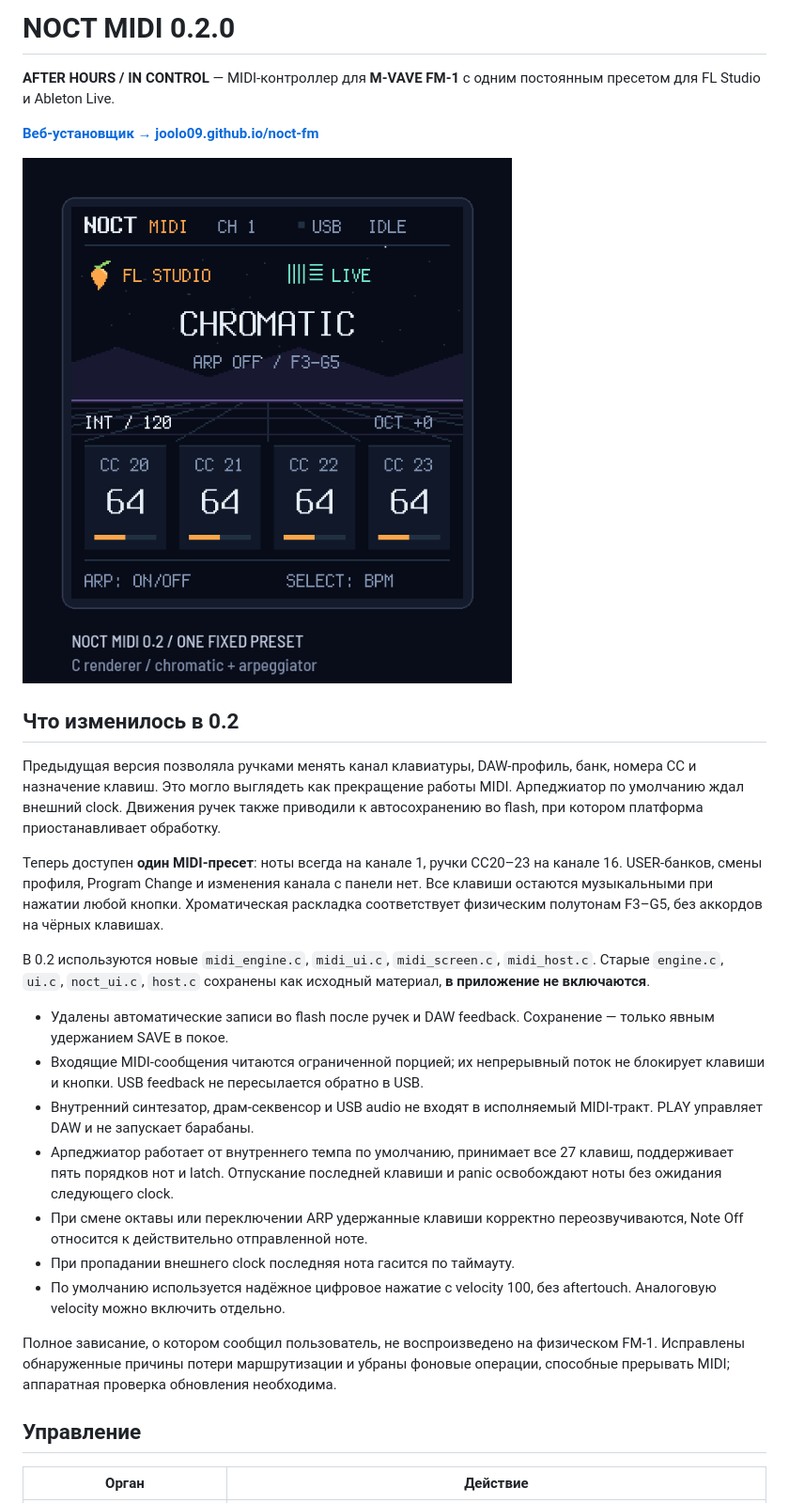
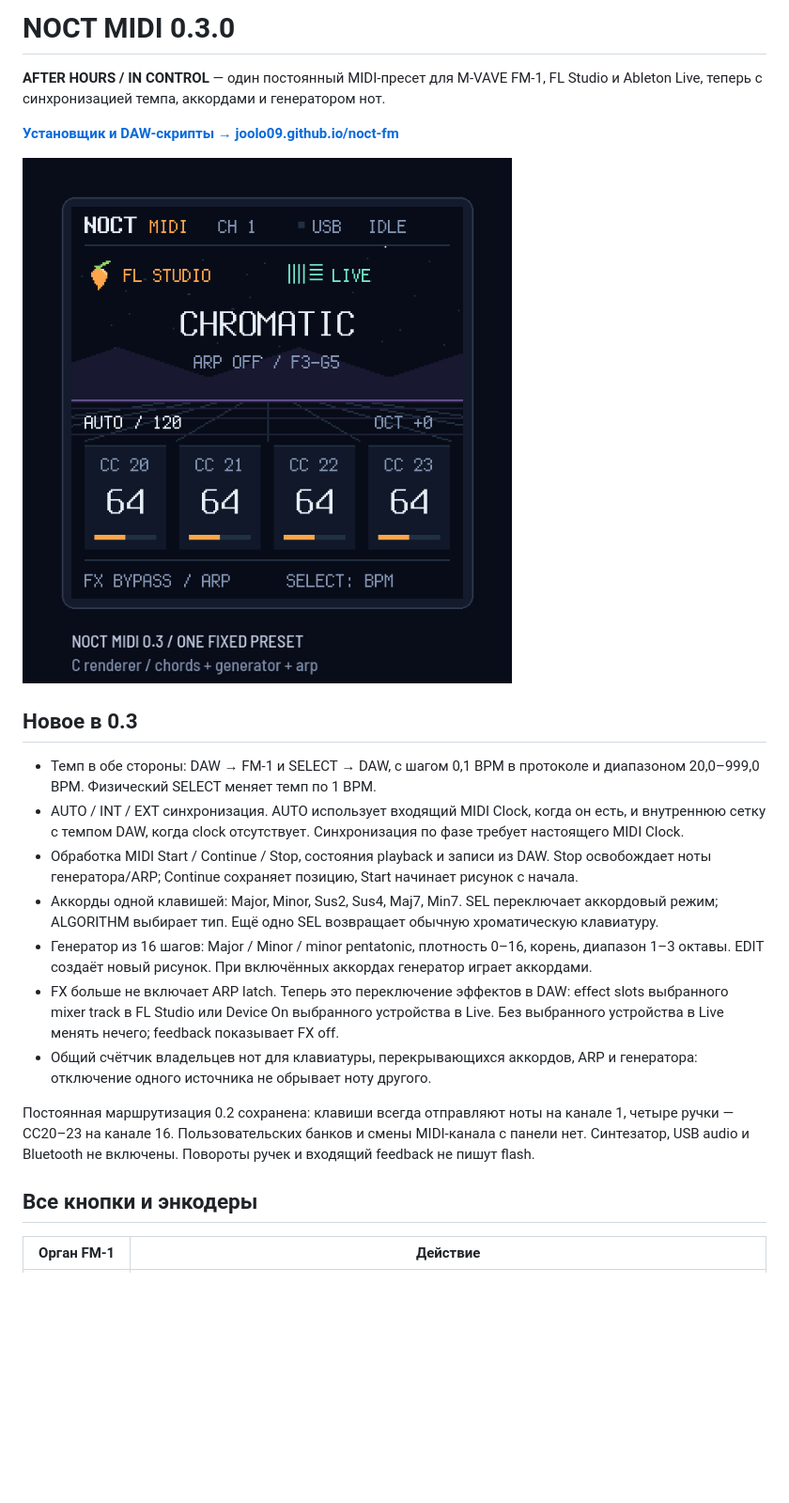
Before and after one commit to Joolo09/noct-fm, a Markdown page: README.md, the part around the change printed below. Shown: that part at 94% size. Drawn GitHub-style; pictures changed too: preview/noct-fm.gif; blank space fills up the shorter version.

Commit message:
Document complete 0.3 controls and update musical-tools preview

```diff
--- a/README.md
+++ b/README.md
@@ -1,6 +1,6 @@
-# NOCT MIDI 0.2.0
+# NOCT MIDI 0.3.0
 
-**AFTER HOURS / IN CONTROL** — MIDI-контроллер для **M-VAVE FM-1** с одним постоянным пресетом для FL Studio и Ableton Live.
+**AFTER HOURS / IN CONTROL** — один постоянный MIDI-пресет для M-VAVE FM-1, FL Studio и Ableton Live, теперь с синхронизацией темпа, аккордами и генератором нот.
 
-**[Веб-установщик → joolo09.github.io/noct-fm](https://joolo09.github.io/noct-fm/)**
+**[Установщик и DAW-скрипты → joolo09.github.io/noct-fm](https://joolo09.github.io/noct-fm/)**
 
@@ -8,23 +8,17 @@
 
-## Что изменилось в 0.2
+## Новое в 0.3
 
-Предыдущая версия позволяла ручками менять канал клавиатуры, DAW-профиль, банк, номера CC и назначение клавиш. Это могло выглядеть как прекращение работы MIDI. Арпеджиатор по умолчанию ждал внешний clock. Движения ручек также приводили к автосохранению во flash, при котором платформа приостанавливает обработку.
+- Темп в обе стороны: DAW → FM-1 и SELECT → DAW, с шагом 0,1 BPM в протоколе и диапазоном 20,0–999,0 BPM. Физический SELECT меняет темп по 1 BPM.
+- AUTO / INT / EXT синхронизация. AUTO использует входящий MIDI Clock, когда он есть, и внутреннюю сетку с темпом DAW, когда clock отсутствует. Синхронизация по фазе требует настоящего MIDI Clock.
+- Обработка MIDI Start / Continue / Stop, состояния playback и записи из DAW. Stop освобождает ноты генератора/ARP; Continue сохраняет позицию, Start начинает рисунок с начала.
+- Аккорды одной клавишей: Major, Minor, Sus2, Sus4, Maj7, Min7. SEL переключает аккордовый режим; ALGORITHM выбирает тип. Ещё одно SEL возвращает обычную хроматическую клавиатуру.
+- Генератор из 16 шагов: Major / Minor / minor pentatonic, плотность 0–16, корень, диапазон 1–3 октавы. EDIT создаёт новый рисунок. При включённых аккордах генератор играет аккордами.
+- FX больше не включает ARP latch. Теперь это переключение эффектов в DAW: effect slots выбранного mixer track в FL Studio или Device On выбранного устройства в Live. Без выбранного устройства в Live менять нечего; feedback показывает FX off.
+- Общий счётчик владельцев нот для клавиатуры, перекрывающихся аккордов, ARP и генератора: отключение одного источника не обрывает ноту другого.
 
-Теперь доступен **один MIDI-пресет**: ноты всегда на канале 1, ручки CC20–23 на канале 16. USER-банков, смены профиля, Program Change и изменения канала с панели нет. Все клавиши остаются музыкальными при нажатии любой кнопки. Хроматическая раскладка соответствует физическим полутонам F3–G5, без аккордов на чёрных клавишах.
+Постоянная маршрутизация 0.2 сохранена: клавиши всегда отправляют ноты на канале 1, четыре ручки — CC20–23 на канале 16. Пользовательских банков и смены MIDI-канала с панели нет. Синтезатор, USB audio и Bluetooth не включены. Повороты ручек и входящий feedback не пишут flash.
 
-В 0.2 используются новые `midi_engine.c`, `midi_ui.c`, `midi_screen.c`, `midi_host.c`. Старые `engine.c`, `ui.c`, `noct_ui.c`, `host.c` сохранены как исходный материал, **в приложение не включаются**.
+## Все кнопки и энкодеры
 
-- Удалены автоматические записи во flash после ручек и DAW feedback. Сохранение — только явным удержанием SAVE в покое.
-- Входящие MIDI-сообщения читаются ограниченной порцией; их непрерывный поток не блокирует клавиши и кнопки. USB feedback не пересылается обратно в USB.
-- Внутренний синтезатор, драм-секвенсор и USB audio не входят в исполняемый MIDI-тракт. PLAY управляет DAW и не запускает барабаны.
-- Арпеджиатор работает от внутреннего темпа по умолчанию, принимает все 27 клавиш, поддерживает пять порядков нот и latch. Отпускание последней клавиши и panic освобождают ноты без ожидания следующего clock.
-- При смене октавы или переключении ARP удержанные клавиши корректно переозвучиваются, Note Off относится к действительно отправленной ноте.
-- При пропадании внешнего clock последняя нота гасится по таймауту.
-- По умолчанию используется надёжное цифровое нажатие с velocity 100, без aftertouch. Аналоговую velocity можно включить отдельно.
-
-Полное зависание, о котором сообщил пользователь, не воспроизведено на физическом FM-1. Исправлены обнаруженные причины потери маршрутизации и убраны фоновые операции, способные прерывать MIDI; аппаратная проверка обновления необходима.
-
-## Управление
-
-| Орган | Действие |
+| Орган FM-1 | Действие |
 | --- | --- |
```
Also changed, not shown: other parts of README.md (+48 -38 lines), site/noct-fm.gif, site/still.png, 5 other files.
